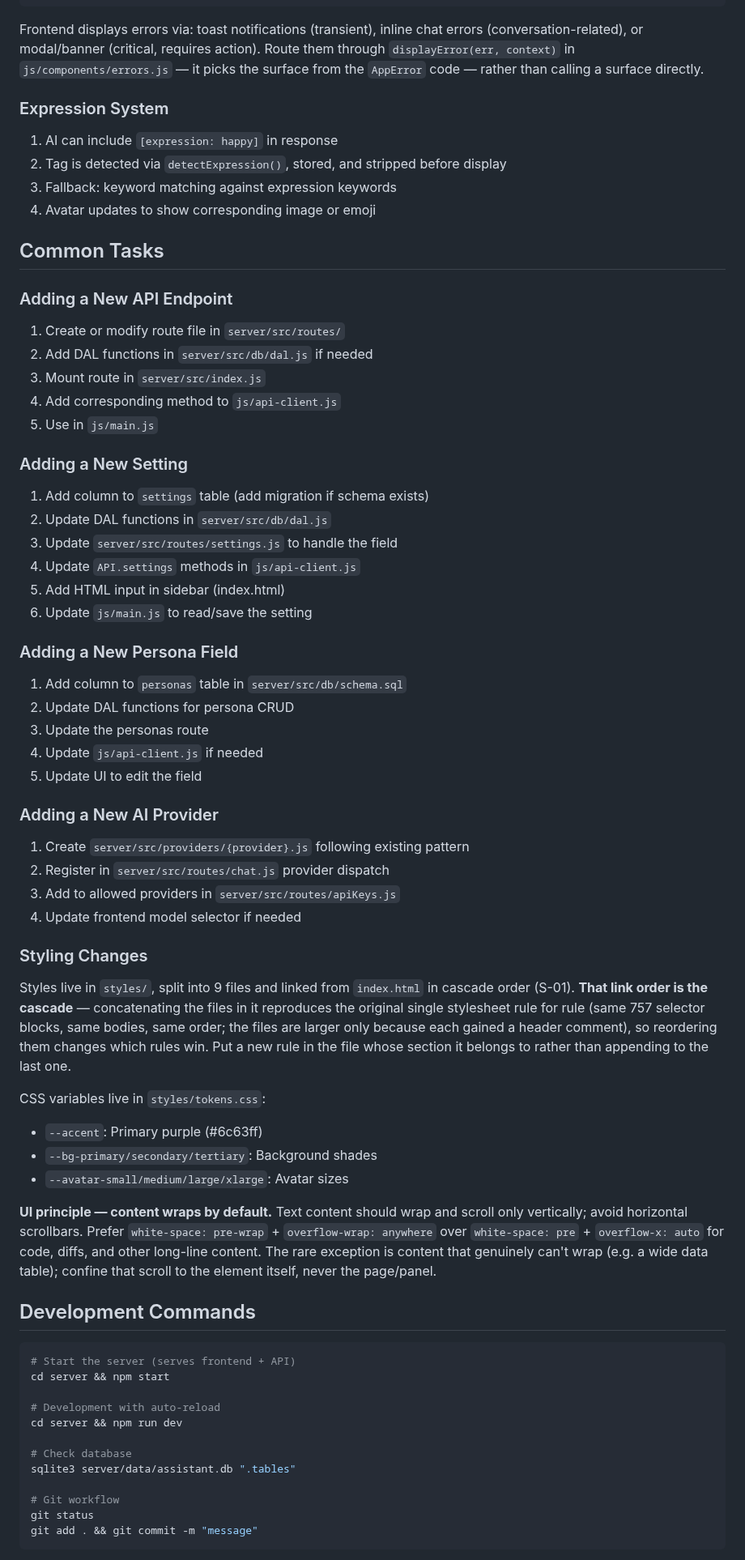
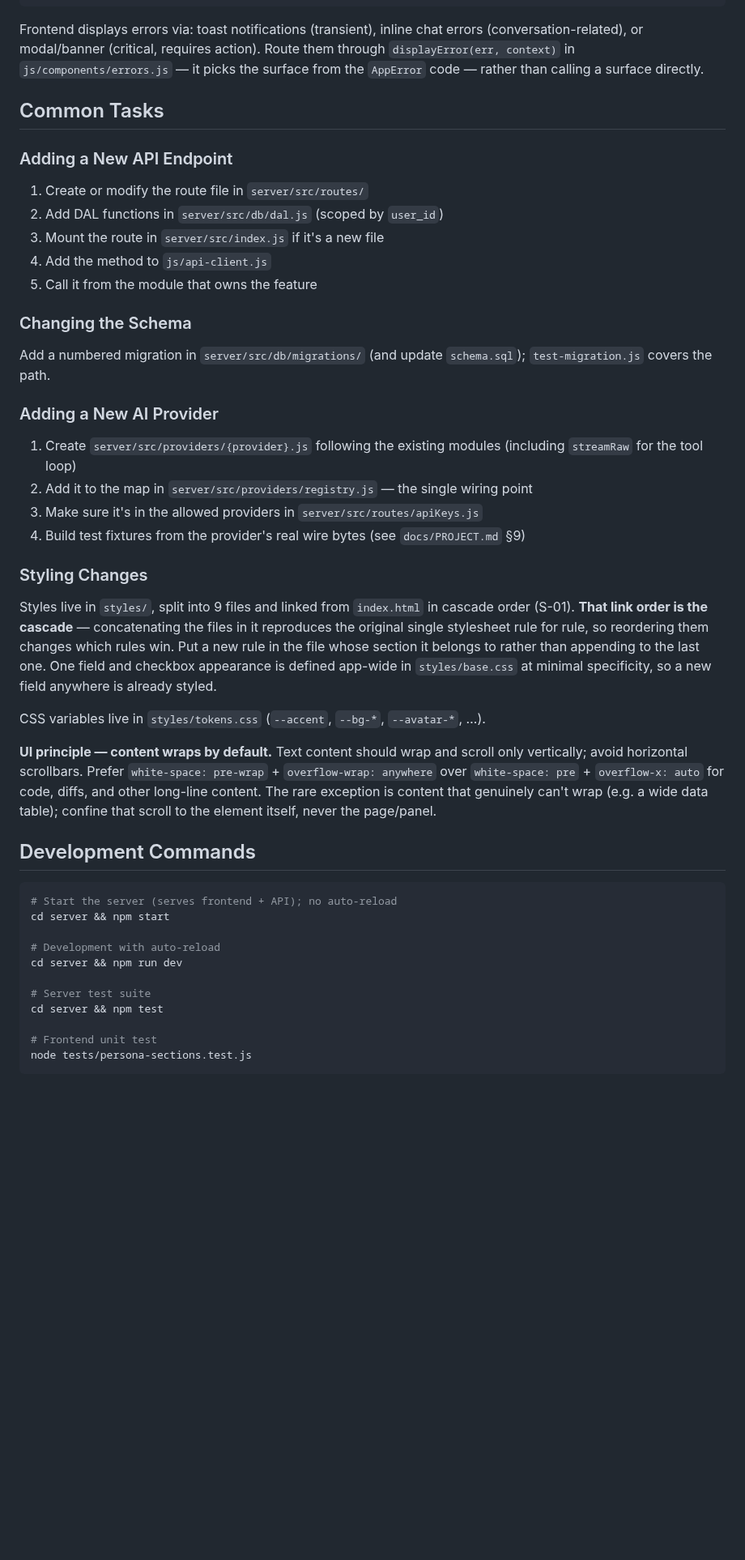
Before and after one commit to tresbien-rai/assistant, a Markdown page: CLAUDE.md, the part around one of its changes. Shown at 81% size. Drawn GitHub-style; blank space fills up the shorter version.

````diff
--- a/CLAUDE.md
+++ b/CLAUDE.md
@@ -185,61 +178,37 @@ AppError.server(message)       // 500
 
 Frontend displays errors via: toast notifications (transient), inline chat errors (conversation-related), or modal/banner (critical, requires action). Route them through `displayError(err, context)` in `js/components/errors.js` — it picks the surface from the `AppError` code — rather than calling a surface directly.
 
-### Expression System
-
-1. AI can include `[expression: happy]` in response
-2. Tag is detected via `detectExpression()`, stored, and stripped before display
-3. Fallback: keyword matching against expression keywords
-4. Avatar updates to show corresponding image or emoji
-
 ## Common Tasks
 
 ### Adding a New API Endpoint
+1. Create or modify the route file in `server/src/routes/`
+2. Add DAL functions in `server/src/db/dal.js` (scoped by `user_id`)
+3. Mount the route in `server/src/index.js` if it's a new file
+4. Add the method to `js/api-client.js`
+5. Call it from the module that owns the feature
 
-1. Create or modify route file in `server/src/routes/`
-2. Add DAL functions in `server/src/db/dal.js` if needed
-3. Mount route in `server/src/index.js`
-4. Add corresponding method to `js/api-client.js`
-5. Use in `js/main.js`
-
-### Adding a New Setting
-
-1. Add column to `settings` table (add migration if schema exists)
-2. Update DAL functions in `server/src/db/dal.js`
-3. Update `server/src/routes/settings.js` to handle the field
-4. Update `API.settings` methods in `js/api-client.js`
-5. Add HTML input in sidebar (index.html)
-6. Update `js/main.js` to read/save the setting
-
-### Adding a New Persona Field
-
-1. Add column to `personas` table in `server/src/db/schema.sql`
-2. Update DAL functions for persona CRUD
-3. Update the personas route
-4. Update `js/api-client.js` if needed
-5. Update UI to edit the field
+### Changing the Schema
+Add a numbered migration in `server/src/db/migrations/` (and update
+`schema.sql`); `test-migration.js` covers the path.
 
 ### Adding a New AI Provider
-
-1. Create `server/src/providers/{provider}.js` following existing pattern
-2. Register in `server/src/routes/chat.js` provider dispatch
-3. Add to allowed providers in `server/src/routes/apiKeys.js`
-4. Update frontend model selector if needed
+1. Create `server/src/providers/{provider}.js` following the existing modules
+   (including `streamRaw` for the tool loop)
+2. Add it to the map in `server/src/providers/registry.js` — the single wiring point
+3. Make sure it's in the allowed providers in `server/src/routes/apiKeys.js`
+4. Build test fixtures from the provider's real wire bytes (see `docs/PROJECT.md` §9)
 
 ### Styling Changes
 
 Styles live in `styles/`, split into 9 files and linked from `index.html` in
 cascade order (S-01). **That link order is the cascade** — concatenating the
-files in it reproduces the original single stylesheet rule for rule (same 757
-selector blocks, same bodies, same order; the files are larger only because each
-gained a header comment), so reordering them changes which rules win. Put a new
-rule in the file whose section it belongs to rather than appending to the last
-one.
+files in it reproduces the original single stylesheet rule for rule, so
+reordering them changes which rules win. Put a new rule in the file whose
+section it belongs to rather than appending to the last one. One field and
+checkbox appearance is defined app-wide in `styles/base.css` at minimal
+specificity, so a new field anywhere is already styled.
 
-CSS variables live in `styles/tokens.css`:
-- `--accent`: Primary purple (#6c63ff)
-- `--bg-primary/secondary/tertiary`: Background shades
-- `--avatar-small/medium/large/xlarge`: Avatar sizes
+CSS variables live in `styles/tokens.css` (`--accent`, `--bg-*`, `--avatar-*`, …).
 
 **UI principle — content wraps by default.** Text content should wrap and scroll
 only vertically; avoid horizontal scrollbars. Prefer `white-space: pre-wrap` +
@@ -251,16 +220,15 @@ never the page/panel.
 ## Development Commands
 
 ```bash
-# Start the server (serves frontend + API)
+# Start the server (serves frontend + API); no auto-reload
 cd server && npm start
 
 # Development with auto-reload
 cd server && npm run dev
 
-# Check database
-sqlite3 server/data/assistant.db ".tables"
+# Server test suite
+cd server && npm test
 
-# Git workflow
-git status
-git add . && git commit -m "message"
+# Frontend unit test
+node tests/persona-sections.test.js
 ```
````
Also changed, not shown: other parts of CLAUDE.md (+115 -137 lines), docs/PROJECT.md (added, +416 -0 lines).
